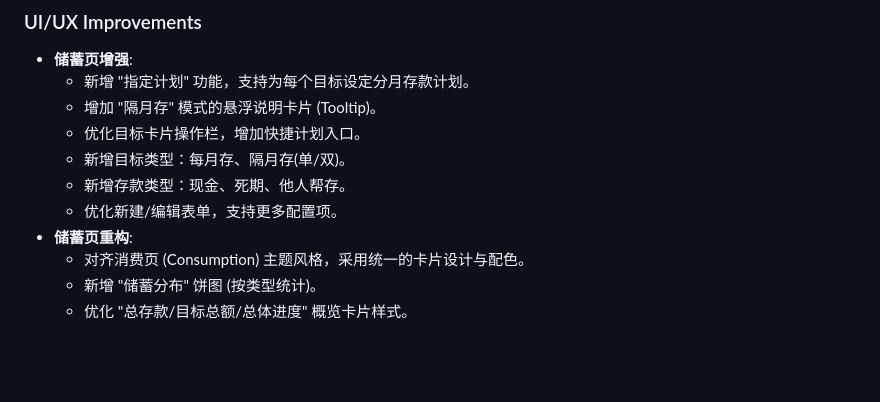
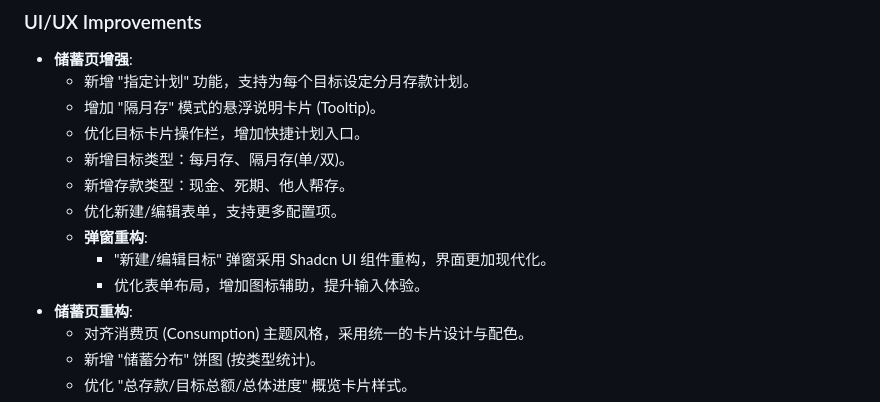
Before and after one commit to xingseven/openstar-StarAccounting, a Markdown page: CHANGELOG.md, the part around the change. Rendered like a GitHub page; blank space fills up the shorter version.

Commit message:
更新文档

```diff
--- a/CHANGELOG.md
+++ b/CHANGELOG.md
@@ -27,6 +27,9 @@
   - 新增目标类型：每月存、隔月存(单/双)。
   - 新增存款类型：现金、死期、他人帮存。
   - 优化新建/编辑表单，支持更多配置项。
+  - **弹窗重构**:
+    - "新建/编辑目标" 弹窗采用 Shadcn UI 组件重构，界面更加现代化。
+    - 优化表单布局，增加图标辅助，提升输入体验。
 - **储蓄页重构**:
   - 对齐消费页 (Consumption) 主题风格，采用统一的卡片设计与配色。
   - 新增 "储蓄分布" 饼图 (按类型统计)。
```
Also changed, not shown: docs/开发进度.md (+1 -0 lines).
